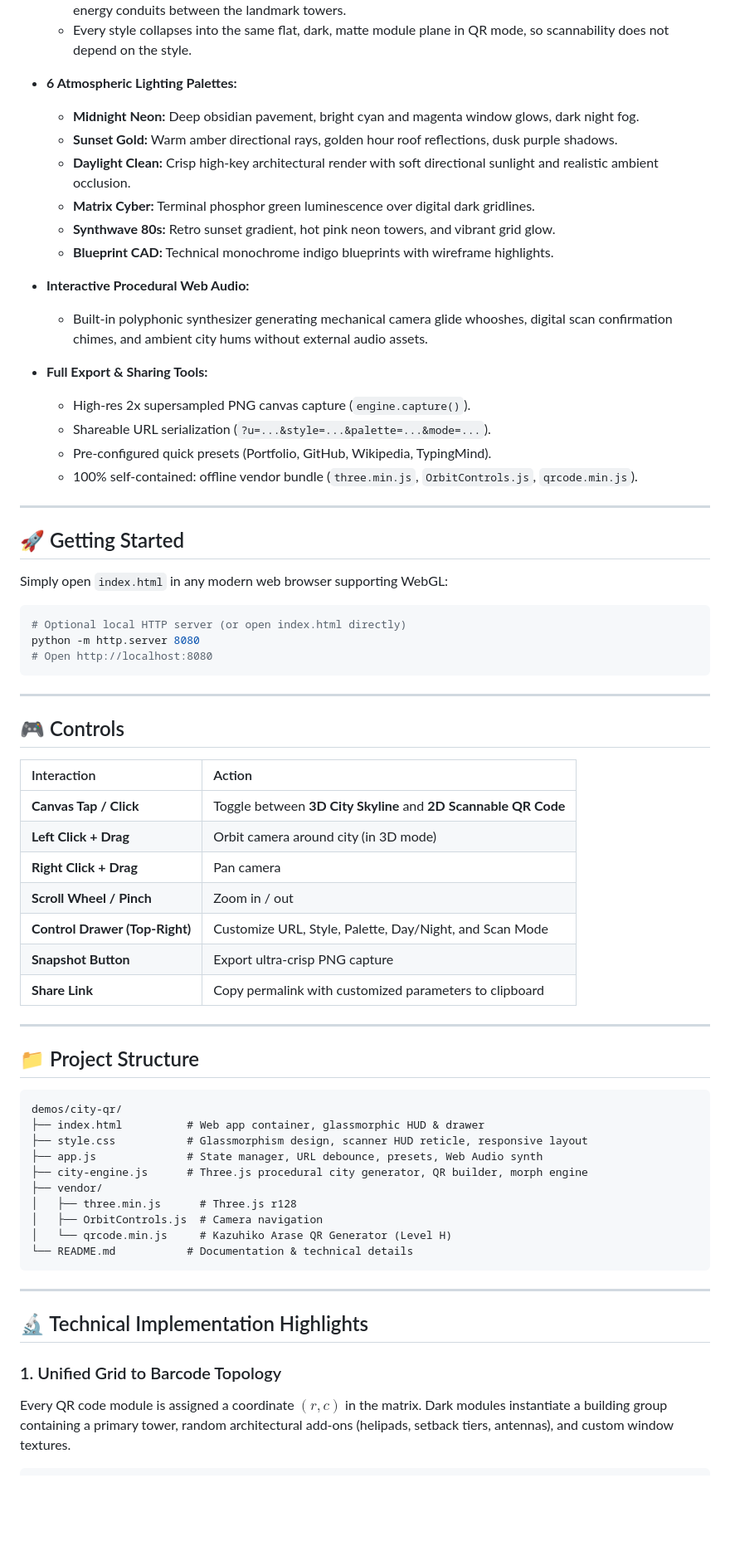
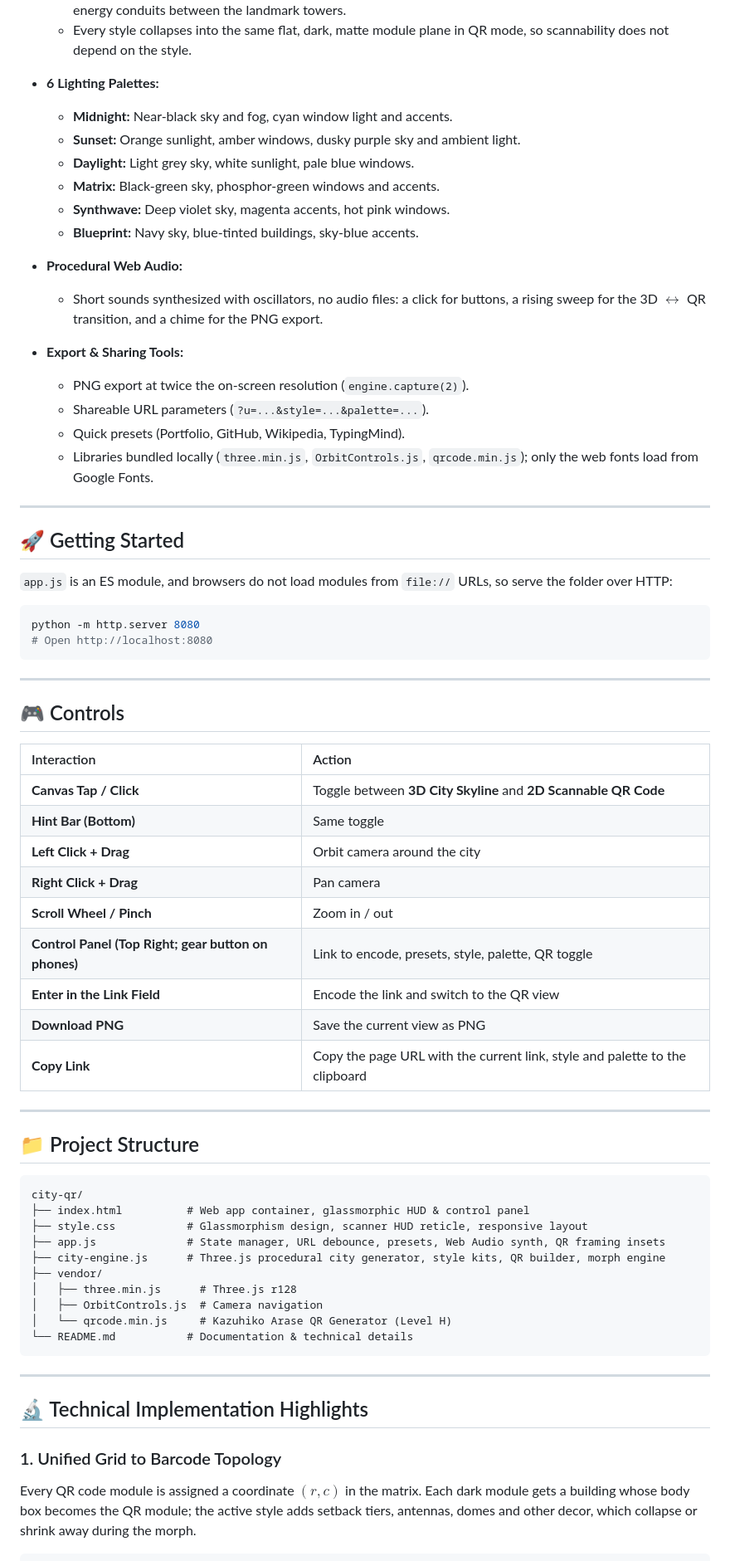
Before and after one commit to xallace/xallace.github.io, a Markdown page: city-qr/README.md, the part around one of its changes. Shown at 83% size. GitHub-like rendering; blank space fills up the shorter version.

````diff
--- a/city-qr/README.md
+++ b/city-qr/README.md
@@ -44,31 +43,30 @@ With a single tap on the canvas or via the control drawer, the camera smoothly g
   5. **Sci-Fi Megacity:** Podium arcologies with slender towers, glass domes, halo rings, glowing hull strips, and energy conduits between the landmark towers.
   - Every style collapses into the same flat, dark, matte module plane in QR mode, so scannability does not depend on the style.
 
-- **6 Atmospheric Lighting Palettes:**
-  - **Midnight Neon:** Deep obsidian pavement, bright cyan and magenta window glows, dark night fog.
-  - **Sunset Gold:** Warm amber directional rays, golden hour roof reflections, dusk purple shadows.
-  - **Daylight Clean:** Crisp high-key architectural render with soft directional sunlight and realistic ambient occlusion.
-  - **Matrix Cyber:** Terminal phosphor green luminescence over digital dark gridlines.
-  - **Synthwave 80s:** Retro sunset gradient, hot pink neon towers, and vibrant grid glow.
-  - **Blueprint CAD:** Technical monochrome indigo blueprints with wireframe highlights.
+- **6 Lighting Palettes:**
+  - **Midnight:** Near-black sky and fog, cyan window light and accents.
+  - **Sunset:** Orange sunlight, amber windows, dusky purple sky and ambient light.
+  - **Daylight:** Light grey sky, white sunlight, pale blue windows.
+  - **Matrix:** Black-green sky, phosphor-green windows and accents.
+  - **Synthwave:** Deep violet sky, magenta accents, hot pink windows.
+  - **Blueprint:** Navy sky, blue-tinted buildings, sky-blue accents.
 
-- **Interactive Procedural Web Audio:**
-  - Built-in polyphonic synthesizer generating mechanical camera glide whooshes, digital scan confirmation chimes, and ambient city hums without external audio assets.
+- **Procedural Web Audio:**
+  - Short sounds synthesized with oscillators, no audio files: a click for buttons, a rising sweep for the 3D $\leftrightarrow$ QR transition, and a chime for the PNG export.
 
-- **Full Export & Sharing Tools:**
-  - High-res 2x supersampled PNG canvas capture (`engine.capture()`).
-  - Shareable URL serialization (`?u=...&style=...&palette=...&mode=...`).
-  - Pre-configured quick presets (Portfolio, GitHub, Wikipedia, TypingMind).
-  - 100% self-contained: offline vendor bundle (`three.min.js`, `OrbitControls.js`, `qrcode.min.js`).
+- **Export & Sharing Tools:**
+  - PNG export at twice the on-screen resolution (`engine.capture(2)`).
+  - Shareable URL parameters (`?u=...&style=...&palette=...`).
+  - Quick presets (Portfolio, GitHub, Wikipedia, TypingMind).
+  - Libraries bundled locally (`three.min.js`, `OrbitControls.js`, `qrcode.min.js`); only the web fonts load from Google Fonts.
 
 ---
 
 ## 🚀 Getting Started
 
-Simply open `index.html` in any modern web browser supporting WebGL:
+`app.js` is an ES module, and browsers do not load modules from `file://` URLs, so serve the folder over HTTP:
 
 ```bash
-# Optional local HTTP server (or open index.html directly)
 python -m http.server 8080
 # Open http://localhost:8080
 ```
@@ -80,23 +78,25 @@ python -m http.server 8080
 | Interaction | Action |
 | :--- | :--- |
 | **Canvas Tap / Click** | Toggle between **3D City Skyline** and **2D Scannable QR Code** |
-| **Left Click + Drag** | Orbit camera around city (in 3D mode) |
+| **Hint Bar (Bottom)** | Same toggle |
+| **Left Click + Drag** | Orbit camera around the city |
 | **Right Click + Drag** | Pan camera |
 | **Scroll Wheel / Pinch** | Zoom in / out |
-| **Control Drawer (Top-Right)** | Customize URL, Style, Palette, Day/Night, and Scan Mode |
-| **Snapshot Button** | Export ultra-crisp PNG capture |
-| **Share Link** | Copy permalink with customized parameters to clipboard |
+| **Control Panel (Top Right; gear button on phones)** | Link to encode, presets, style, palette, QR toggle |
+| **Enter in the Link Field** | Encode the link and switch to the QR view |
+| **Download PNG** | Save the current view as PNG |
+| **Copy Link** | Copy the page URL with the current link, style and palette to the clipboard |
 
 ---
 
 ## 📁 Project Structure
 
 ```text
-demos/city-qr/
-├── index.html          # Web app container, glassmorphic HUD & drawer
+city-qr/
+├── index.html          # Web app container, glassmorphic HUD & control panel
 ├── style.css           # Glassmorphism design, scanner HUD reticle, responsive layout
-├── app.js              # State manager, URL debounce, presets, Web Audio synth
-├── city-engine.js      # Three.js procedural city generator, QR builder, morph engine
+├── app.js              # State manager, URL debounce, presets, Web Audio synth, QR framing insets
+├── city-engine.js      # Three.js procedural city generator, style kits, QR builder, morph engine
 ├── vendor/
 │   ├── three.min.js      # Three.js r128
 │   ├── OrbitControls.js  # Camera navigation
@@ -109,6 +109,6 @@ demos/city-qr/
 ## 🔬 Technical Implementation Highlights
 
 ### 1. Unified Grid to Barcode Topology
-Every QR code module is assigned a coordinate $(r, c)$ in the matrix. Dark modules instantiate a building group containing a primary tower, random architectural add-ons (helipads, setback tiers, antennas), and custom window textures.
+Every QR code module is assigned a coordinate $(r, c)$ in the matrix. Each dark module gets a building whose body box becomes the QR module; the active style adds setback tiers, antennas, domes and other decor, which collapse or shrink away during the morph.
 
 ```javascript
````
Also changed, not shown: other parts of city-qr/README.md (+22 -22 lines).
